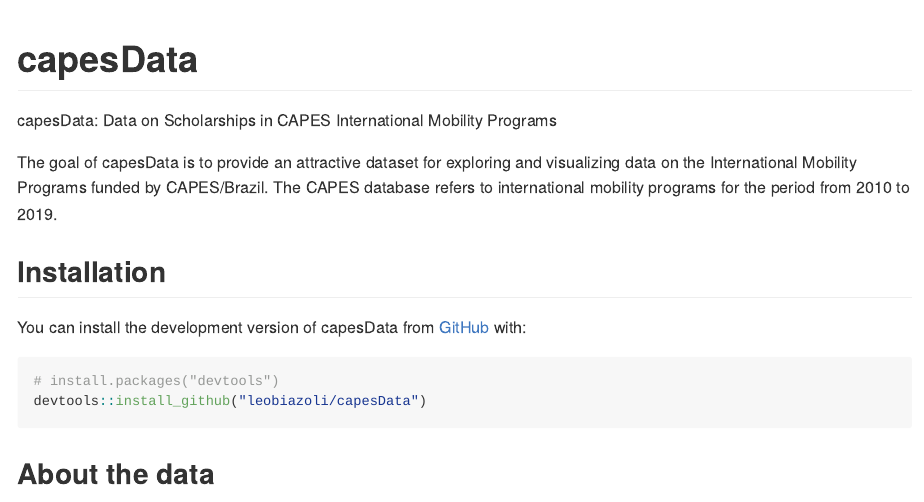
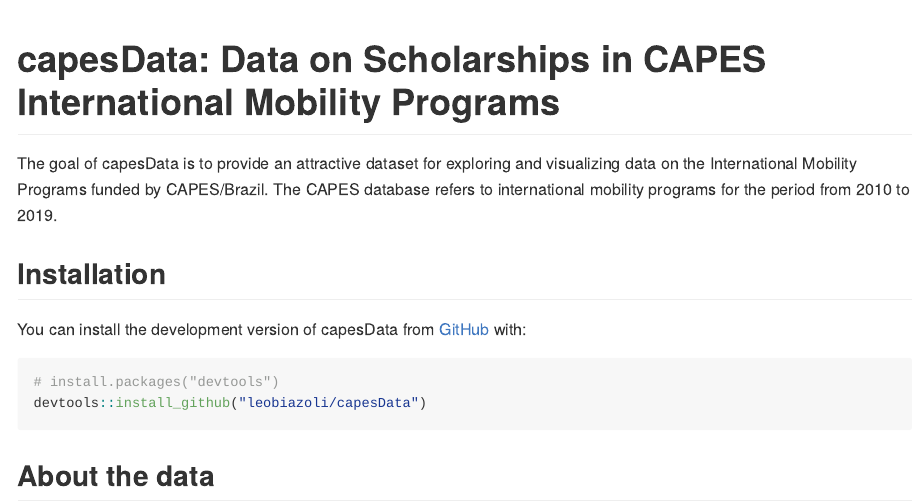
Before and after one commit to leobiazoli/capesData, an R Markdown document (README.Rmd): the page in a window 1100 px wide, from its top. The pictures show the output file README.md that the author committed with the source, drawn offline in the style of GitHub.

Commit message:
version update

````diff
--- a/README.Rmd
+++ b/README.Rmd
@@ -13,12 +13,10 @@
 )
 ```
 
-# capesData
+# capesData: Data on Scholarships in CAPES International Mobility Programs
 
 <!-- badges: start -->
 <!-- badges: end -->
-
-capesData: Data on Scholarships in CAPES International Mobility Programs
 
 The goal of capesData is to provide an attractive dataset for exploring and visualizing data on the International Mobility Programs funded by CAPES/Brazil. The CAPES database refers to international mobility programs for the period from 2010 to 2019.
 
````
Also changed, not shown: README.md.
